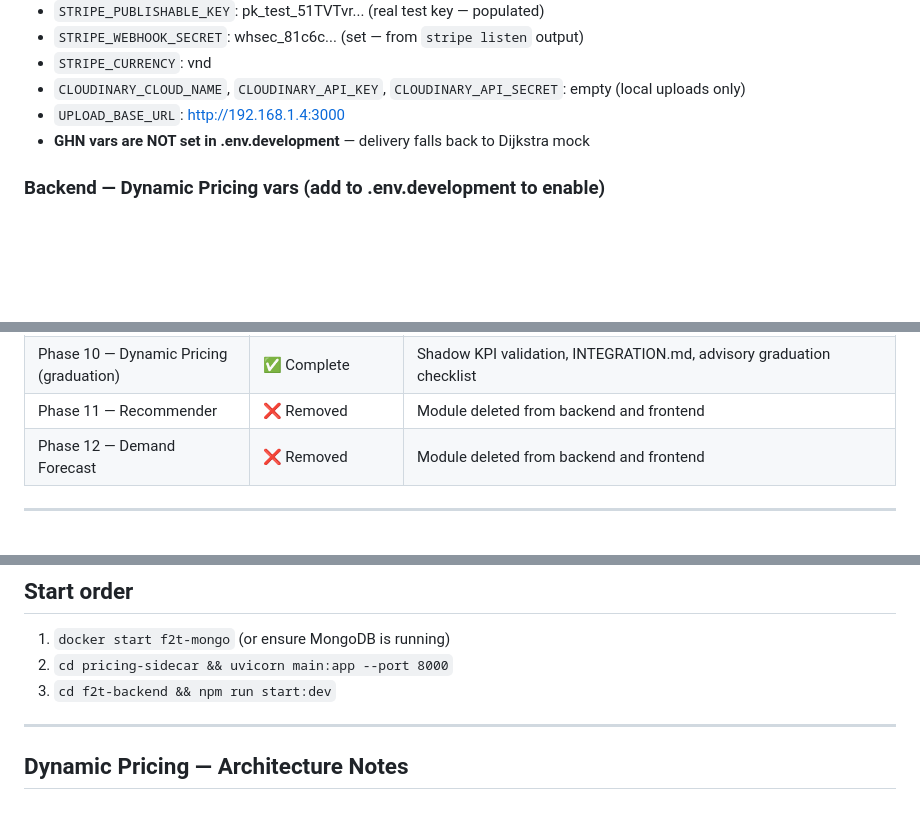
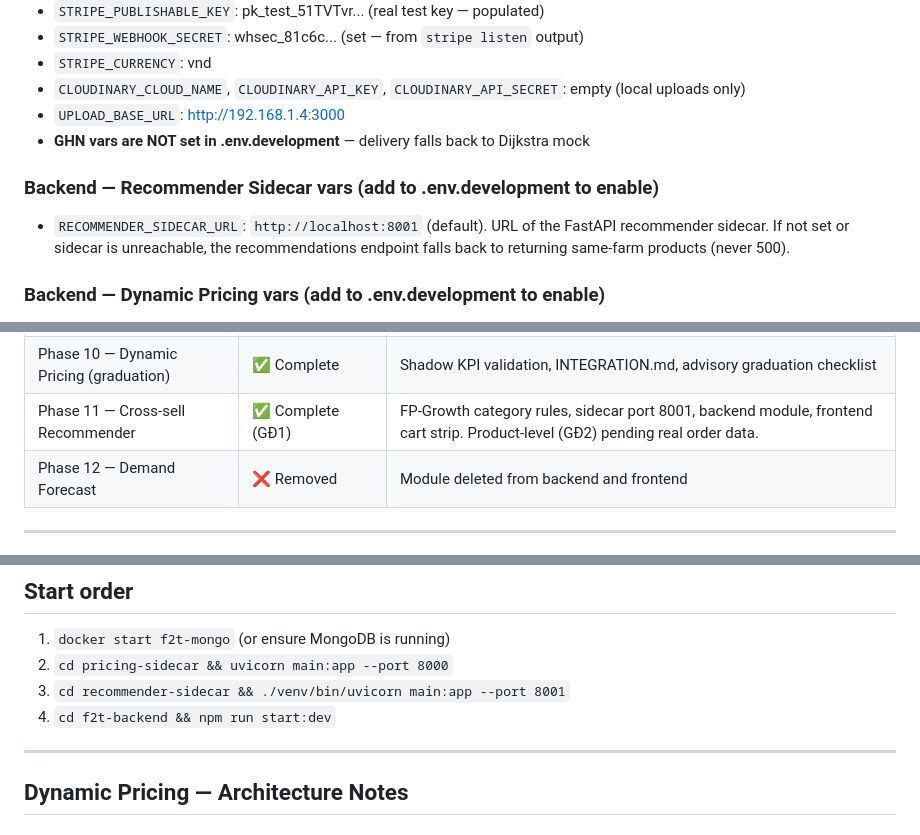
Before and after one commit to Nanhhhhhhh/f2t, a Markdown page: CONTEXT.md, 3 parts joined by grey strips. Drawn GitHub-style; blank space fills up the shorter version.

```diff
--- a/CONTEXT.md
+++ b/CONTEXT.md
@@ -57,6 +57,9 @@
 - `UPLOAD_BASE_URL`: http://192.168.1.4:3000
 - **GHN vars are NOT set in .env.development** — delivery falls back to Dijkstra mock
 
+### Backend — Recommender Sidecar vars (add to .env.development to enable)
+- `RECOMMENDER_SIDECAR_URL`: `http://localhost:8001` (default). URL of the FastAPI recommender sidecar. If not set or sidecar is unreachable, the recommendations endpoint falls back to returning same-farm products (never 500).
+
 ### Backend — Dynamic Pricing vars (add to .env.development to enable)
 - `PRICING_MODE`: `shadow` (default) or `advisory`. Shadow = internal KPI only. Advisory = farmers see/accept/reject suggestions; interceptor enriches product responses.
 - `PRICING_SIDECAR_URL`: `http://localhost:8000` (default). URL of the FastAPI pricing sidecar.
@@ -124,7 +127,7 @@ Seed is idempotent — re-running clears all `_seeded: true` documents first.
 | Phase 10 — Dynamic Pricing (backend) | ✅ Complete (Tasks 1–3) | Sidecar + NestJS module + interceptor + cron. Shadow + advisory modes. 6 service tests + 6 interceptor tests. |
 | Phase 10 — Dynamic Pricing (frontend) | ✅ Complete | CoreML freshness scan, price-suggestions screen, product card enrichment |
 | Phase 10 — Dynamic Pricing (graduation) | ✅ Complete | Shadow KPI validation, INTEGRATION.md, advisory graduation checklist |
-| Phase 11 — Recommender | ❌ Removed | Module deleted from backend and frontend |
+| Phase 11 — Cross-sell Recommender | ✅ Complete (GĐ1) | FP-Growth category rules, sidecar port 8001, backend module, frontend cart strip. Product-level (GĐ2) pending real order data. |
 | Phase 12 — Demand Forecast | ❌ Removed | Module deleted from backend and frontend |
 
 ---
@@ -271,7 +275,8 @@ Also wire up an SMS/email provider in the backend `email.service.ts` and ensure
 ## Start order
 1. `docker start f2t-mongo` (or ensure MongoDB is running)
 2. `cd pricing-sidecar && uvicorn main:app --port 8000`
-3. `cd f2t-backend && npm run start:dev`
+3. `cd recommender-sidecar && ./venv/bin/uvicorn main:app --port 8001`
+4. `cd f2t-backend && npm run start:dev`
 
 ---
 
```
Also changed, not shown: other parts of CONTEXT.md (+36 -3 lines).
